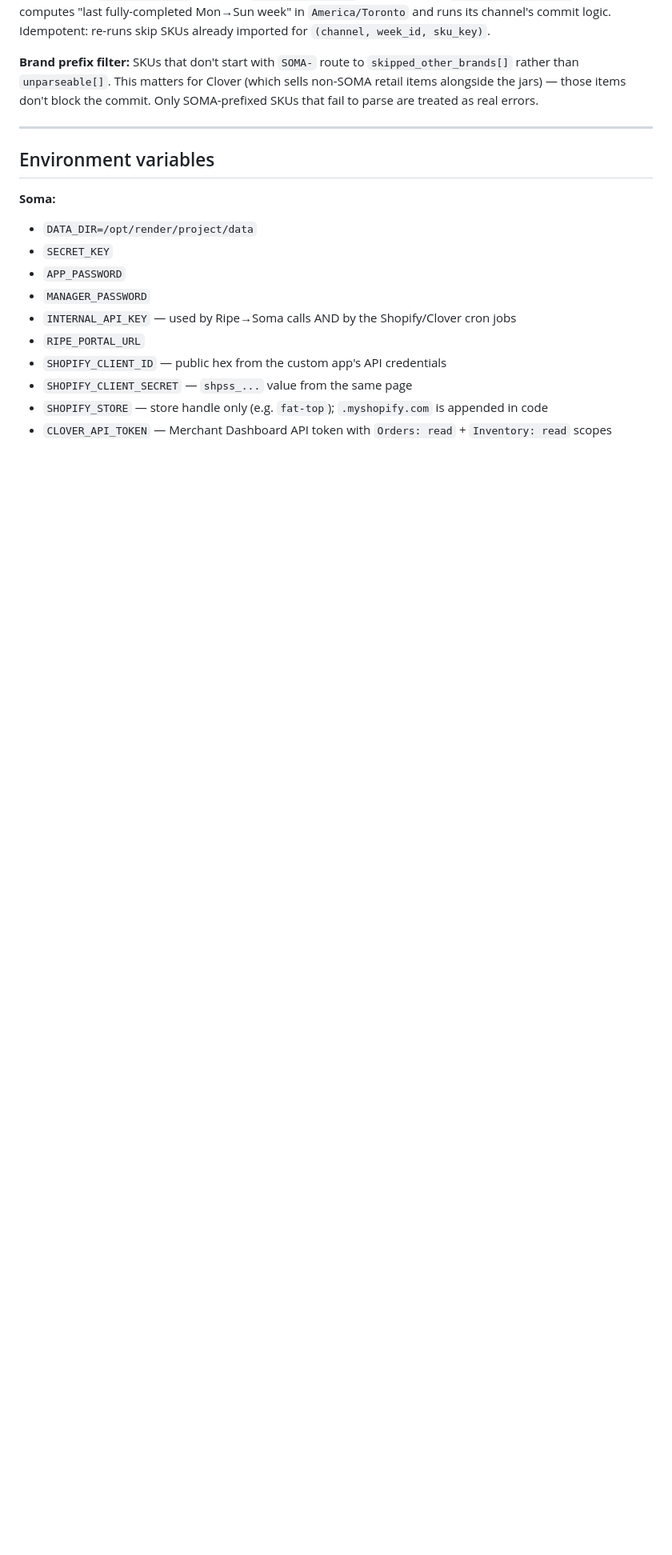
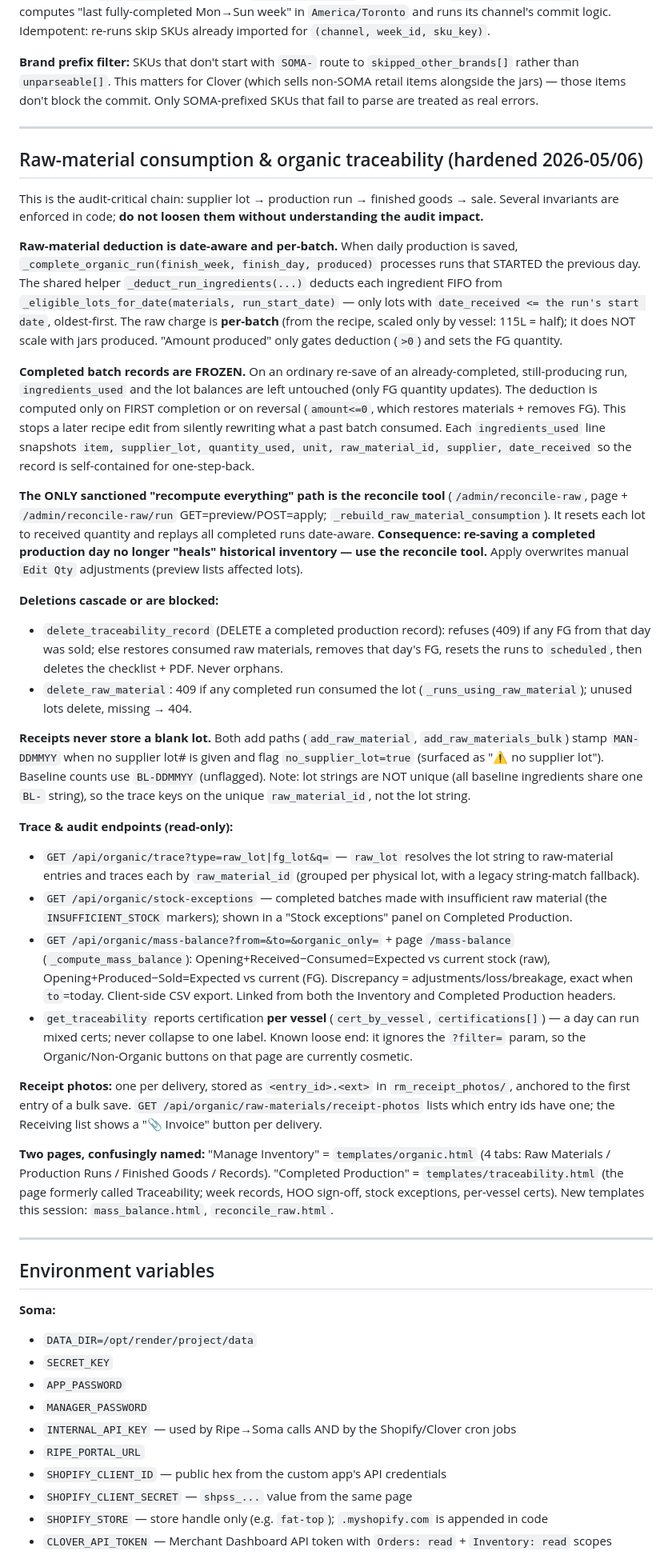
Before and after one commit to somabonebroth/soma-scheduler, a Markdown page: CLAUDE.md, the part around one of its changes. Shown at 80% size. GitHub-like rendering; blank space fills up the shorter version.

Commit message:
docs: document raw-material consumption & organic traceability model in CLAUDE.md
Capture this session's hardening as durable project context: date-aware
per-batch raw deduction + frozen completed records (_deduct_run_ingredients),
the reconcile tool as the only sanctioned recompute path, cascading/guarded
deletions, no-blank-lot receipts, the trace/stock-exceptions/mass-balance
endpoints, per-vessel certification, receipt photos, and the two-page naming
(Manage Inventory = organic.html, Completed Production = traceability.html).
Updated the app.py size reference.

Co-Authored-By: Claude Opus 4.8 <noreply@anthropic.com>

```diff
--- a/CLAUDE.md
+++ b/CLAUDE.md
@@ -92,6 +92,34 @@ Both use `_FILE_LOCKS` (threading.Lock per path) added in the latest session.
 Both auth via `X-Internal-Key` matching `INTERNAL_API_KEY` (timing-safe via `hmac.compare_digest`). Each computes "last fully-completed Mon→Sun week" in `America/Toronto` and runs its channel's commit logic. Idempotent: re-runs skip SKUs already imported for `(channel, week_id, sku_key)`.
 
 **Brand prefix filter:** SKUs that don't start with `SOMA-` route to `skipped_other_brands[]` rather than `unparseable[]`. This matters for Clover (which sells non-SOMA retail items alongside the jars) — those items don't block the commit. Only SOMA-prefixed SKUs that fail to parse are treated as real errors.
+
+---
+
+## Raw-material consumption & organic traceability (hardened 2026-05/06)
+
+This is the audit-critical chain: supplier lot → production run → finished goods → sale. Several invariants are enforced in code; **do not loosen them without understanding the audit impact.**
+
+**Raw-material deduction is date-aware and per-batch.** When daily production is saved, `_complete_organic_run(finish_week, finish_day, produced)` processes runs that STARTED the previous day. The shared helper `_deduct_run_ingredients(...)` deducts each ingredient FIFO from `_eligible_lots_for_date(materials, run_start_date)` — only lots with `date_received <= the run's start date`, oldest-first. The raw charge is **per-batch** (from the recipe, scaled only by vessel: 115L = half); it does NOT scale with jars produced. "Amount produced" only gates deduction (`>0`) and sets the FG quantity.
+
+**Completed batch records are FROZEN.** On an ordinary re-save of an already-completed, still-producing run, `ingredients_used` and the lot balances are left untouched (only FG quantity updates). The deduction is computed only on FIRST completion or on reversal (`amount<=0`, which restores materials + removes FG). This stops a later recipe edit from silently rewriting what a past batch consumed. Each `ingredients_used` line snapshots `item, supplier_lot, quantity_used, unit, raw_material_id, supplier, date_received` so the record is self-contained for one-step-back.
+
+**The ONLY sanctioned "recompute everything" path is the reconcile tool** (`/admin/reconcile-raw`, page + `/admin/reconcile-raw/run` GET=preview/POST=apply; `_rebuild_raw_material_consumption`). It resets each lot to received quantity and replays all completed runs date-aware. **Consequence: re-saving a completed production day no longer "heals" historical inventory — use the reconcile tool.** Apply overwrites manual `Edit Qty` adjustments (preview lists affected lots).
+
+**Deletions cascade or are blocked:**
+- `delete_traceability_record` (DELETE a completed production record): refuses (409) if any FG from that day was sold; else restores consumed raw materials, removes that day's FG, resets the runs to `scheduled`, then deletes the checklist + PDF. Never orphans.
+- `delete_raw_material`: 409 if any completed run consumed the lot (`_runs_using_raw_material`); unused lots delete, missing → 404.
+
+**Receipts never store a blank lot.** Both add paths (`add_raw_material`, `add_raw_materials_bulk`) stamp `MAN-DDMMYY` when no supplier lot# is given and flag `no_supplier_lot=true` (surfaced as "⚠ no supplier lot"). Baseline counts use `BL-DDMMYY` (unflagged). Note: lot strings are NOT unique (all baseline ingredients share one `BL-` string), so the trace keys on the unique `raw_material_id`, not the lot string.
+
+**Trace & audit endpoints (read-only):**
+- `GET /api/organic/trace?type=raw_lot|fg_lot&q=` — `raw_lot` resolves the lot string to raw-material entries and traces each by `raw_material_id` (grouped per physical lot, with a legacy string-match fallback).
+- `GET /api/organic/stock-exceptions` — completed batches made with insufficient raw material (the `INSUFFICIENT_STOCK` markers); shown in a "Stock exceptions" panel on Completed Production.
+- `GET /api/organic/mass-balance?from=&to=&organic_only=` + page `/mass-balance` (`_compute_mass_balance`): Opening+Received−Consumed=Expected vs current stock (raw), Opening+Produced−Sold=Expected vs current (FG). Discrepancy = adjustments/loss/breakage, exact when `to`=today. Client-side CSV export. Linked from both the Inventory and Completed Production headers.
+- `get_traceability` reports certification **per vessel** (`cert_by_vessel`, `certifications[]`) — a day can run mixed certs; never collapse to one label. Known loose end: it ignores the `?filter=` param, so the Organic/Non-Organic buttons on that page are currently cosmetic.
+
+**Receipt photos:** one per delivery, stored as `<entry_id>.<ext>` in `rm_receipt_photos/`, anchored to the first entry of a bulk save. `GET /api/organic/raw-materials/receipt-photos` lists which entry ids have one; the Receiving list shows a "📎 Invoice" button per delivery.
+
+**Two pages, confusingly named:** "Manage Inventory" = `templates/organic.html` (4 tabs: Raw Materials / Production Runs / Finished Goods / Records). "Completed Production" = `templates/traceability.html` (the page formerly called Traceability; week records, HOO sign-off, stock exceptions, per-vessel certs). New templates this session: `mass_balance.html`, `reconcile_raw.html`.
 
 ---
 
```
Also changed, not shown: other parts of CLAUDE.md (+1 -1 lines).
